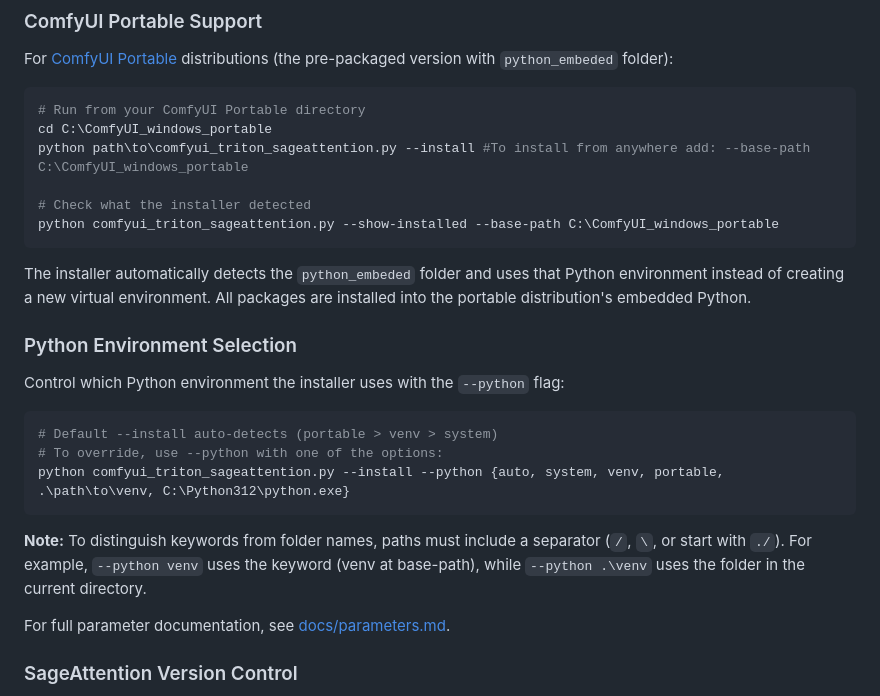
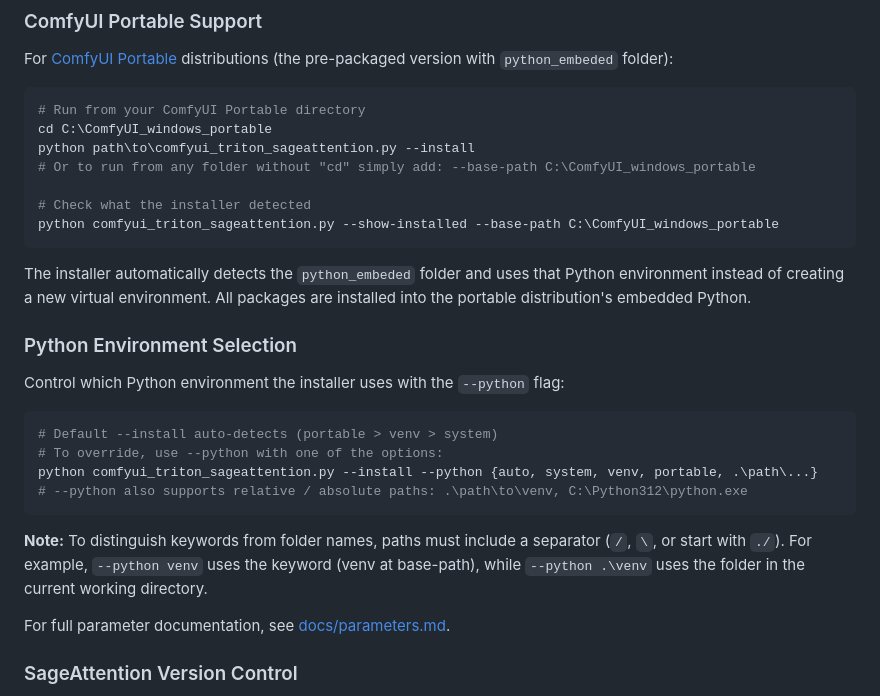
Before and after one commit to DazzleML/comfyui-triton-and-sageattention-installer, a Markdown page: README.md, the part around the change. GitHub-like rendering.

Commit message:
Update README.md with --python flag documentation
Clarify --python flag usage and script execution examples.

````diff
--- a/README.md
+++ b/README.md
@@ -76,7 +76,8 @@ For [ComfyUI Portable](https://docs.comfy.org/installation/comfyui_portable_wind
 ```bash
 # Run from your ComfyUI Portable directory
 cd C:\ComfyUI_windows_portable
-python path\to\comfyui_triton_sageattention.py --install #To install from anywhere add: --base-path C:\ComfyUI_windows_portable
+python path\to\comfyui_triton_sageattention.py --install
+# Or to run from any folder without "cd" simply add: --base-path C:\ComfyUI_windows_portable
 
 # Check what the installer detected
 python comfyui_triton_sageattention.py --show-installed --base-path C:\ComfyUI_windows_portable
@@ -91,10 +92,11 @@ Control which Python environment the installer uses with the `--python` flag:
 ```bash
 # Default --install auto-detects (portable > venv > system)
 # To override, use --python with one of the options:
-python comfyui_triton_sageattention.py --install --python {auto, system, venv, portable, .\path\to\venv, C:\Python312\python.exe}
+python comfyui_triton_sageattention.py --install --python {auto, system, venv, portable, .\path\...}
+# --python also supports relative / absolute paths: .\path\to\venv, C:\Python312\python.exe
 ```
 
-**Note:** To distinguish keywords from folder names, paths must include a separator (`/`, `\`, or start with `./`). For example, `--python venv` uses the keyword (venv at base-path), while `--python .\venv` uses the folder in the current directory.
+**Note:** To distinguish keywords from folder names, paths must include a separator (`/`, `\`, or start with `./`). For example, `--python venv` uses the keyword (venv at base-path), while `--python .\venv` uses the folder in the current working directory.
 
 For full parameter documentation, see [docs/parameters.md](docs/parameters.md).
 
````
